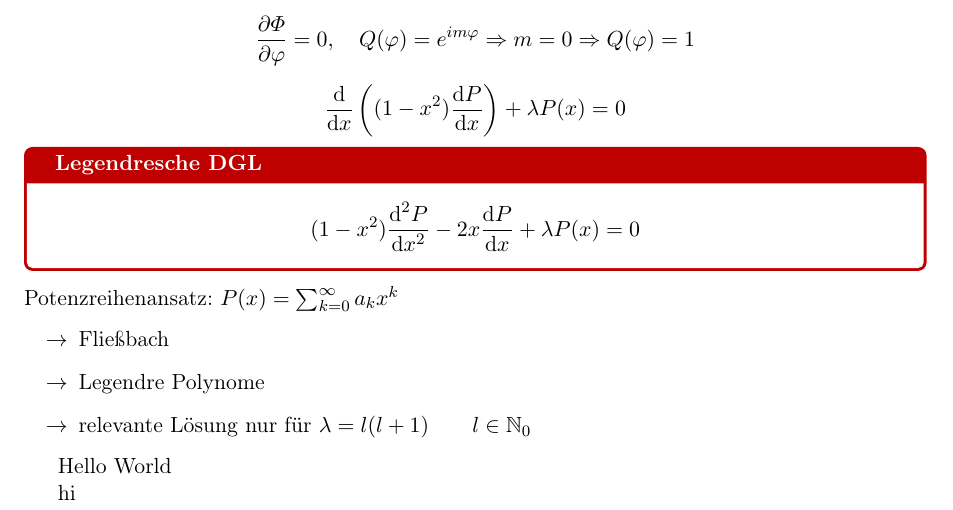
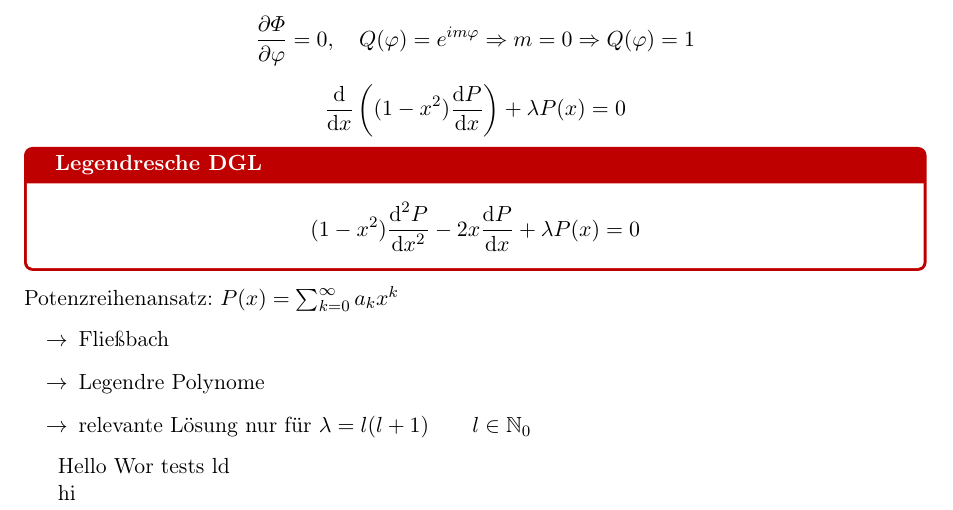
Before and after one commit to benjaminbutton13659/Latex-Mitschriebe-Semester-3, a LaTeX document (Theo II mitschrieb.tex): part of page 36 of 36, cut so that both start at the same text. Compiled offline with pdfLaTeX.

Commit message:
test pull request 4

```diff
--- a/Theo II mitschrieb.tex
+++ b/Theo II mitschrieb.tex
@@ -2344,7 +2344,7 @@ Potenzreihenansatz: $P(x) = \summ{k = 0}{\infty} a_k x^k$
 \end{itemize}
 
 
-Hello World
+Hello Wor tests ld
 
 hi
 
```
